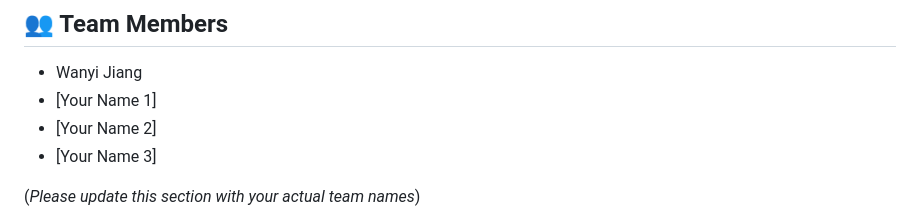
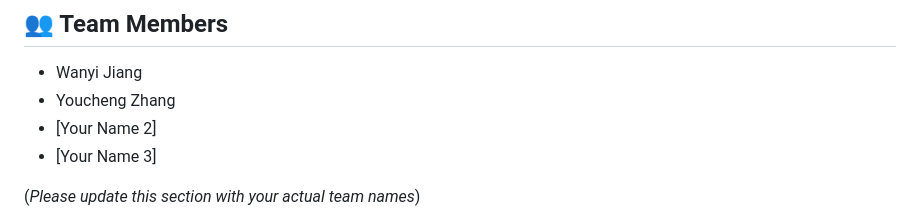
Before and after one commit to Lavieboheme2018/5200Database-lol_statistics, a Markdown page: README.md, the part around the change. Drawn GitHub-style.

```diff
--- a/README.md
+++ b/README.md
@@ -98,7 +98,7 @@ lol-analytics/
 ## 👥 Team Members
 
 - Wanyi Jiang
-- [Your Name 1]
+- Youcheng Zhang
 - [Your Name 2]
 - [Your Name 3]
 
```
